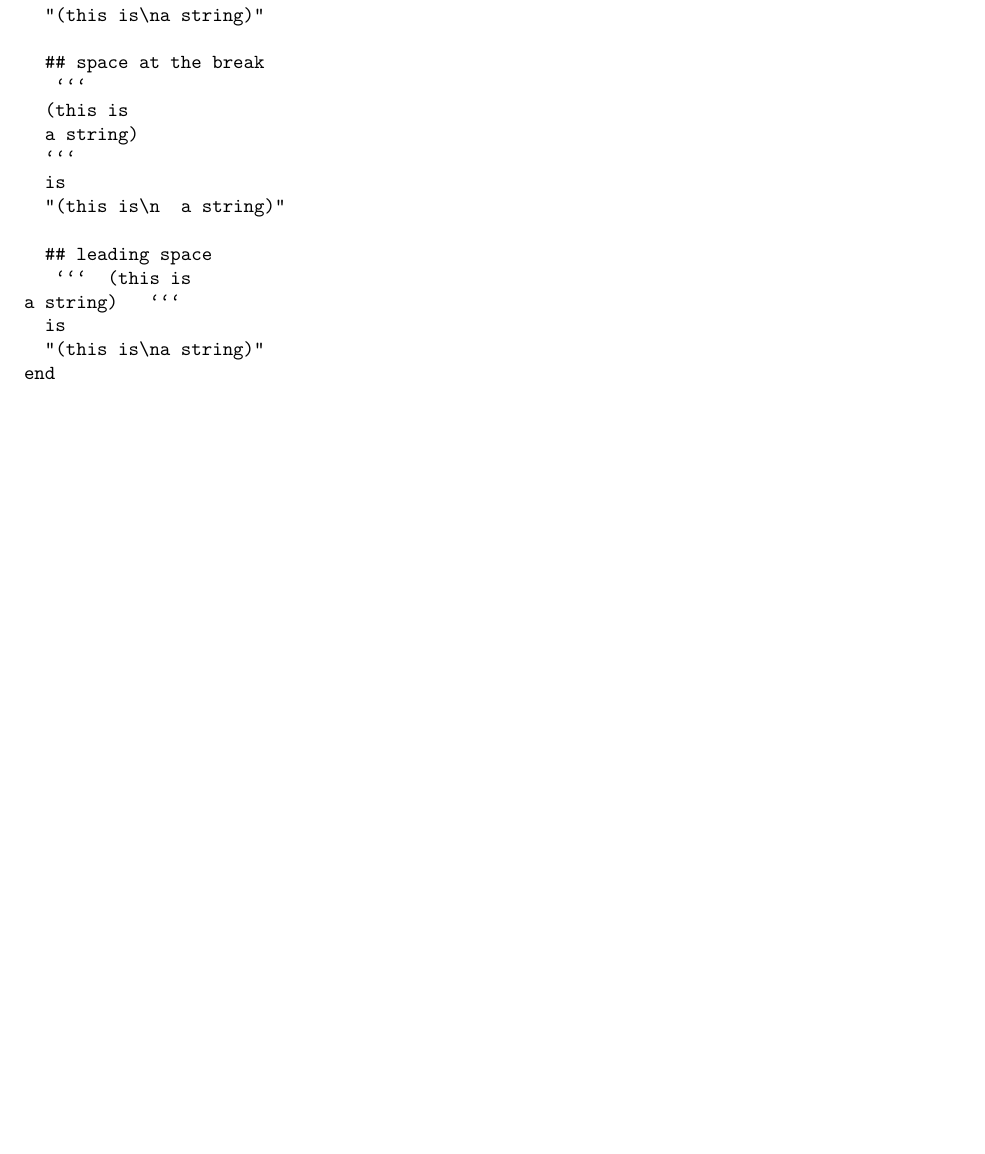
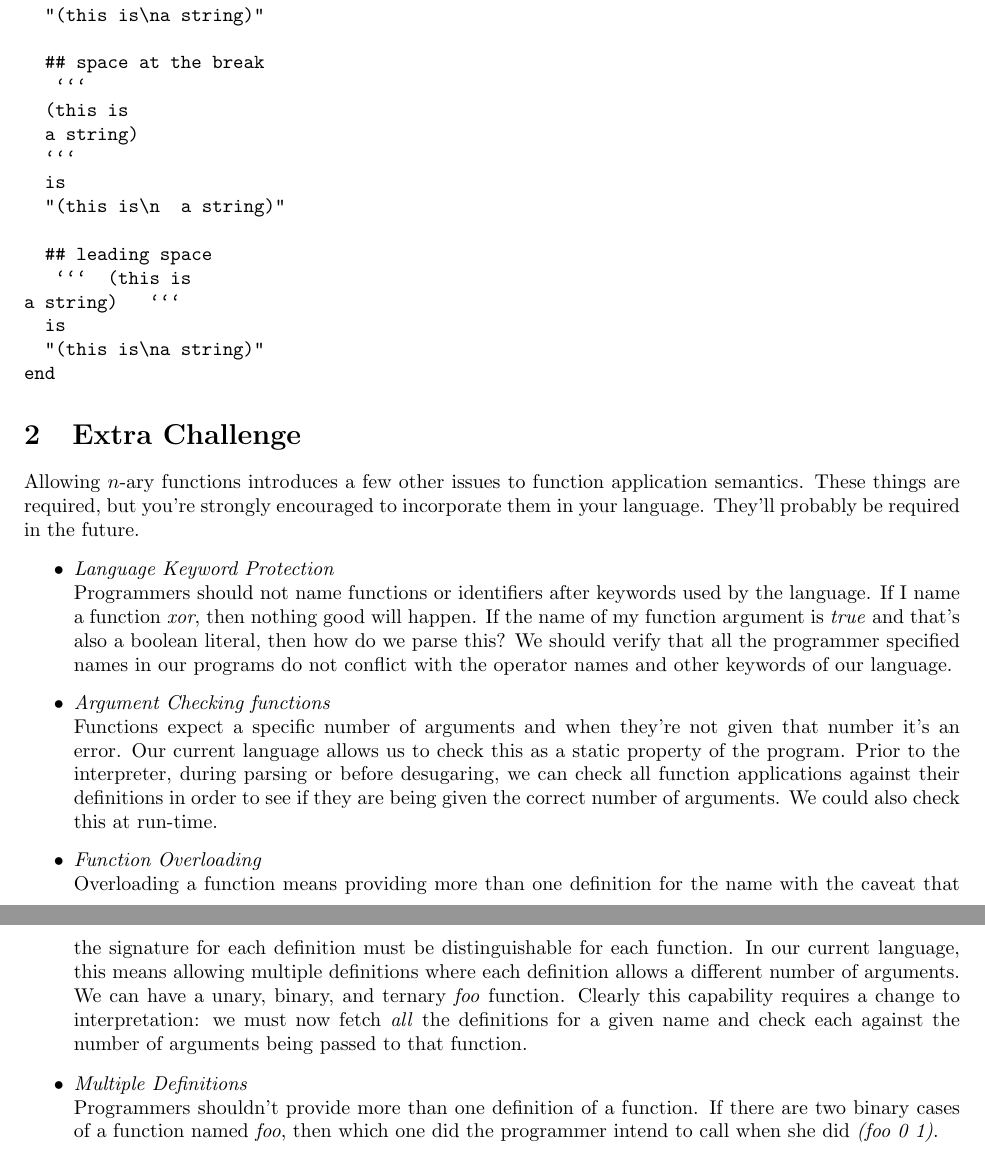
Before and after one commit to jlmayfield/MC-COMP325, a LaTeX paper (interpreters/comp325-interp2.tex): part of page 3 of 3 before the commit and two parts of pages 3 and 4 of 4 after it, the two joined at a grey line, cut so that both start at the same text, the shorter picture padded with empty space. Compiled offline with pdfLaTeX.

Commit message:
interp2 update .. again
added some optional tasks involving functions and function
semantics. It's a bit late in the game for me to require
this stuff... this year.

```diff
--- a/interpreters/comp325-interp2.tex
+++ b/interpreters/comp325-interp2.tex
@@ -138,4 +138,24 @@
 end
 \end{verbatim}
 
+\section{Extra Challenge}
+
+Allowing $n$-ary functions introduces a few other issues to function application semantics.  These things are required, but you're strongly encouraged to incorporate them in your language. They'll probably be required in the future.
+
+\begin{itemize}
+\item \textit{Language Keyword Protection} \\
+Programmers should not name functions or identifiers after keywords used by the language. If I name a function \textit{xor}, then nothing good will happen. If the name of my function argument is \textit{true} and that's also a boolean literal, then how do we parse this? We should verify that all the programmer specified names in our programs do not conflict with the operator names and other keywords of our language.
+
+\item \textit{Argument Checking functions} \\
+Functions expect a specific number of arguments and when they're not given that number it's an error. Our current language allows us to check this as a static property of the program. Prior to the interpreter, during parsing or before desugaring, we can check all function applications against their definitions in order to see if they are being given the correct number of arguments.  We could also check this at run-time.
+
+\item \textit{Function Overloading} \\
+Overloading a function means providing more than one definition for the name with the caveat that the signature for each definition must be distinguishable for each function. In our current language, this means allowing multiple definitions where each definition allows a different number of arguments. We can have a unary, binary, and ternary \textit{foo} function. Clearly this capability requires a change to interpretation: we must now fetch \textit{all} the definitions for a given name and check each against the number of arguments being passed to that function.
+
+\item \textit{Multiple Definitions} \\
+Programmers shouldn't provide more than one definition of a function. If there are two binary cases of a function named \textit{foo}, then which one did the programmer intend to call when she did \textit{(foo 0 1)}.
+\end{itemize}
+
+
+
 \end{document}
```
Also changed, not shown: interpreters/comp325-interp2.pdf.
